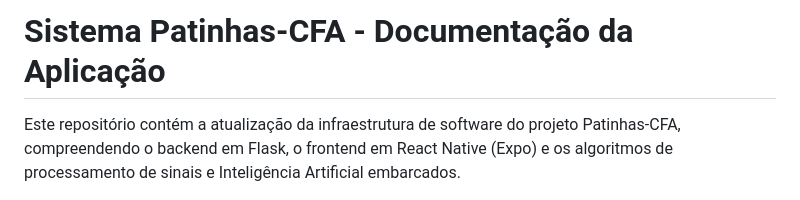
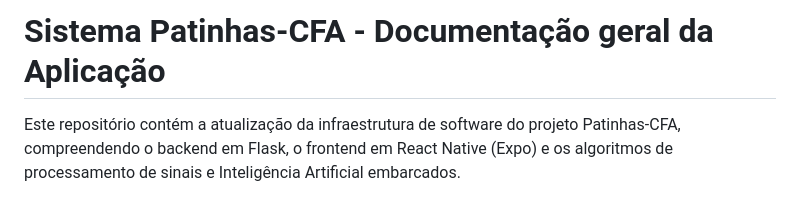
Before and after one commit to Rafragon/Patinhas_Continuacao-CFA, a Markdown page: Aplicacao/README.md, the part around the change. Drawn GitHub-style.

Commit message:
feito melhorias

```diff
--- a/Aplicacao/README.md
+++ b/Aplicacao/README.md
@@ -1,4 +1,4 @@
-# Sistema Patinhas-CFA - Documentação da Aplicação
+# Sistema Patinhas-CFA - Documentação geral da Aplicação
 
 Este repositório contém a atualização da infraestrutura de software do projeto Patinhas-CFA, compreendendo o backend em Flask, o frontend em React Native (Expo) e os algoritmos de processamento de sinais e Inteligência Artificial embarcados.
 
```
